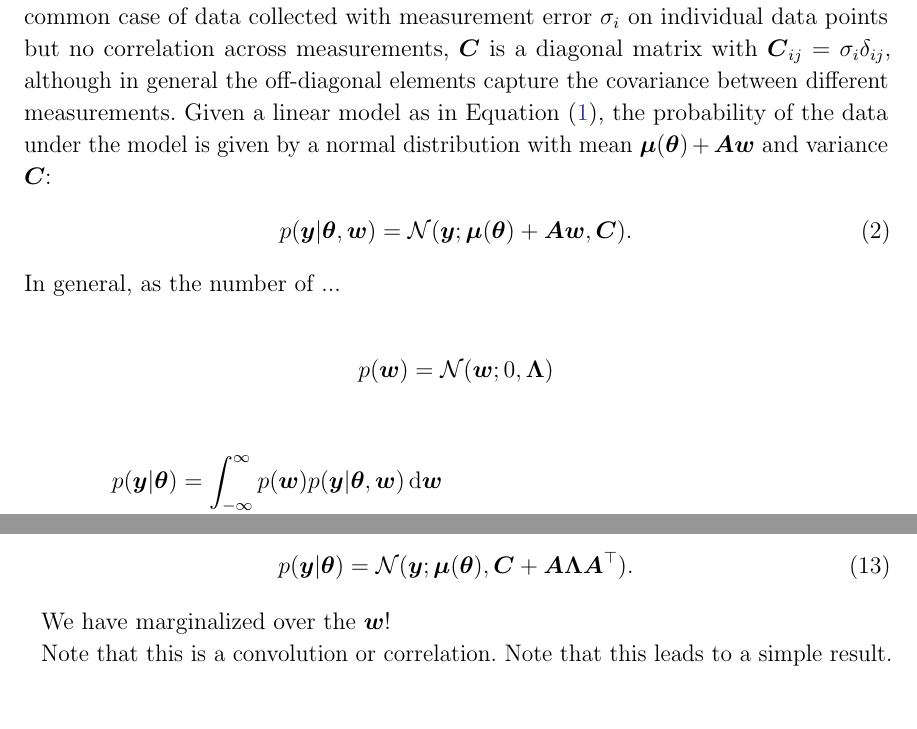
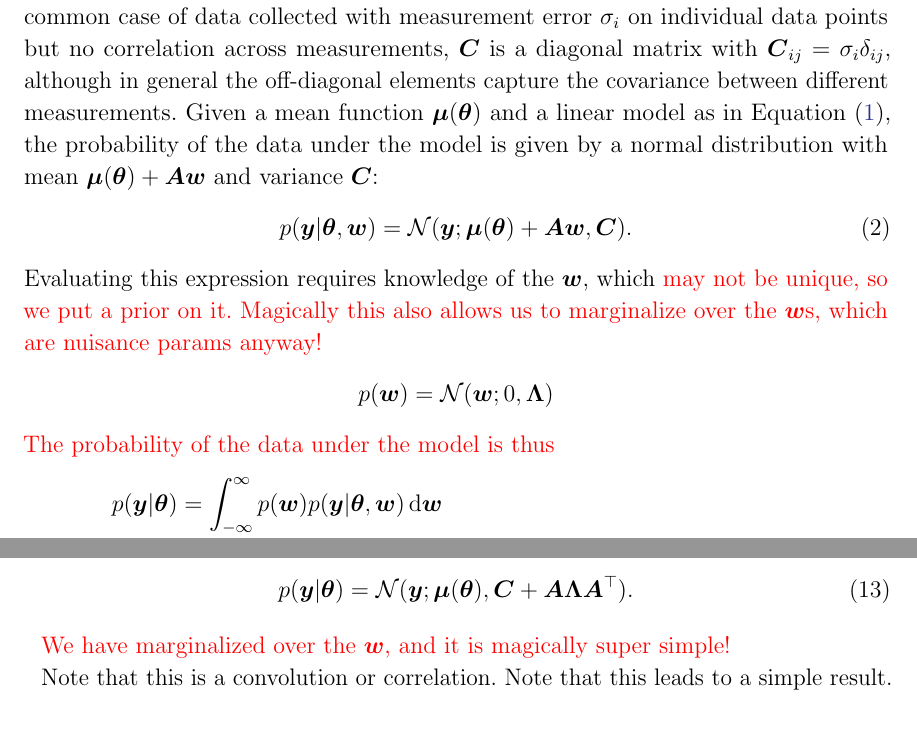
Before and after one commit to dfm/linear-models, a LaTeX paper (ms.tex): two parts of pages 3 and 4 of 4, joined at a grey line, cut so that both start at the same text. Compiled offline with pdfLaTeX.

Commit message:
updates and stuff

```diff
--- a/ms.tex
+++ b/ms.tex
@@ -180,20 +180,22 @@ In the common case of data collected with measurement error $\sigma_i$ on
 individual data points but no correlation across measurements, $\mC$ is a
 diagonal matrix with $\mC_{ij} = \sigma_{i}\delta_{ij}$, although in general
 the off-diagonal elements capture the covariance between different
-measurements. Given a linear model as in \eq{linearmodel}, the probability
-of the data under the model is given by a normal distribution with mean
-$\vm + \mA \vw$ and variance $\mC$:
+measurements. Given a mean function $\vm$  and a linear model as in
+\eq{linearmodel}, the probability of the data under the model is given by a
+normal distribution with mean $\vm + \mA \vw$ and variance $\mC$:
 %
 \begin{align}
 p(\vy | \vt, \vw) &= \Normal(\vy; \vm + \mA \vw, \mC).
 \end{align}
-In general, as the number of ...
-
+%
+Evaluating this expression requires knowledge of the $\vw$, which
+{\color{red} may not be unique, so we put a prior on it. Magically this also
+allows us to marginalize over the $\vw$s, which are nuisance params anyway!}
 %
 \begin{align}
 p(\vw) &= \Normal(\vw; 0, \mL) \nonumber
 \end{align}
-
+{\color{red} The probability of the data under the model is thus}
 \begin{align}
 \eqlabel{integral}
 p(\vy | \vt) &= \int_{-\infty}^{\infty} p(\vw) p(\vy | \vt, \vw) \dd\vw \nonumber \\
@@ -279,7 +281,8 @@ $\mC + \mA \mL \mA^\top$:
 p(\vy | \vt) &= \Normal (\vy; \vm, \mC + \mA \mL \mA^\top).
 \end{align}
 
-We have marginalized over the $\vw$!
+{\color{red} We have marginalized over the $\vw$, and it is magically super
+simple!}
 
 Note that this is a convolution or correlation. Note that this leads to a simple result.
 
```
